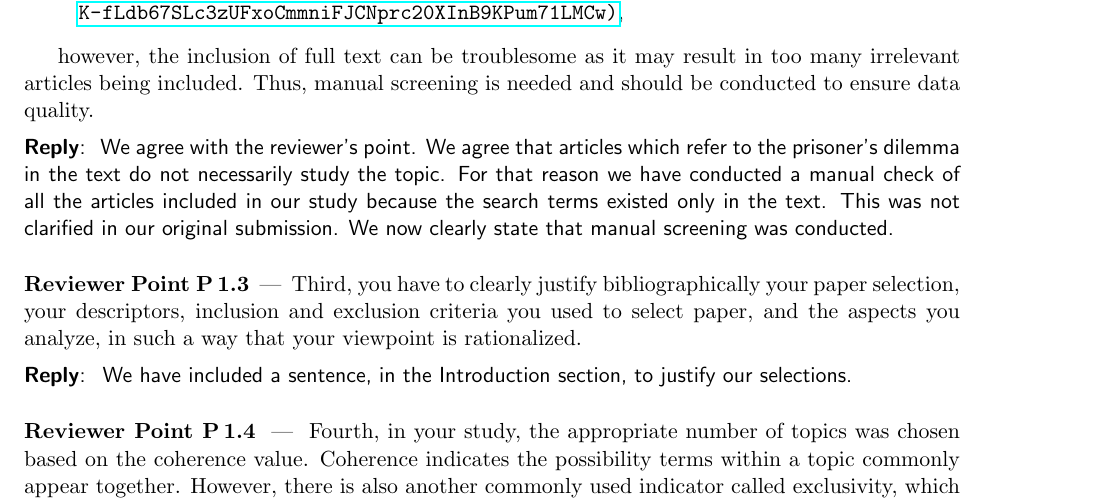
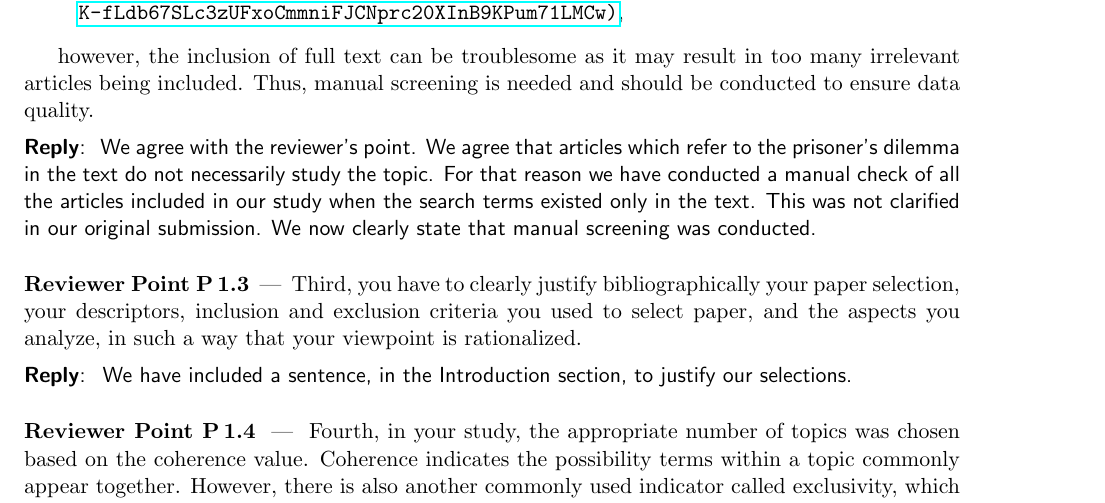
Before and after one commit to Nikoleta-v3/bibliometric-study-of-the-prisoners-dilemma, a LaTeX document (response/main.tex): part of page 2 of 4, cut so that both start at the same text. Compiled offline with pdfLaTeX.

Commit message:
Update response/main.tex
Co-authored-by: Vince Knight <vincent.knight@gmail.com>

```diff
--- a/response/main.tex
+++ b/response/main.tex
@@ -95,7 +95,7 @@ should be conducted to ensure data quality.
 We agree with the reviewer's point. We agree that articles which refer to the
 prisoner's dilemma in the text do not necessarily study the topic. For that
 reason we have conducted a manual check of all the articles included in our study
-because the search terms existed only in the text. This was not clarified in our
+when the search terms existed only in the text. This was not clarified in our
 original submission. We now clearly state that manual screening was conducted.
 \end{reply}
 
```
